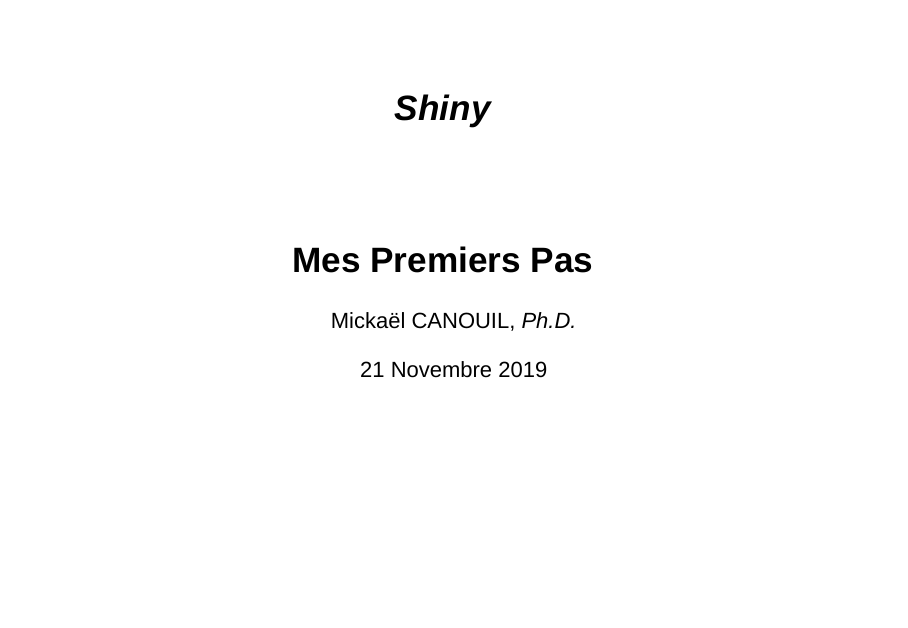
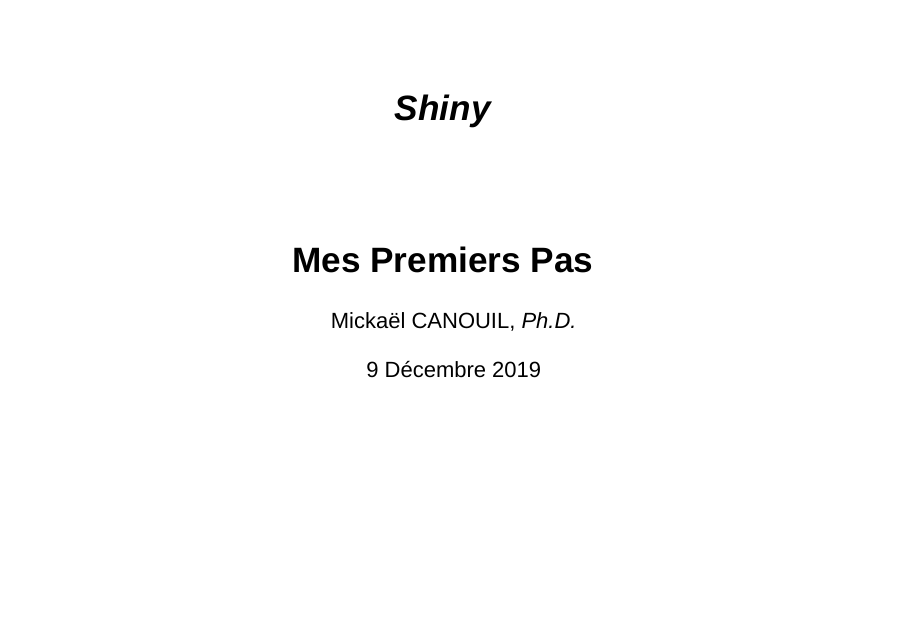
Before and after one commit to mcanouil/rshiny, an R Markdown document (rshiny.Rmd): page 1 of 141. Rendered offline with R 4.5, knitr and Pandoc, with nearby package versions; drawn as Slidy slides in place of the format the file asks for; some code elsewhere in the file could not run offline.

Commit message:
update date

```diff
--- a/rshiny.Rmd
+++ b/rshiny.Rmd
@@ -2,7 +2,7 @@
 title: '<i class="glow">Shiny</i>'
 subtitle: "Mes Premiers Pas"
 author: "Mickaël CANOUIL, *Ph.D.*"
-date: "21 Novembre 2019"
+date: "9 Décembre 2019"
 monofont: "Source Code Pro"
 monofontoptions: "Scale=0.7"
 csl: template/csl/apa.csl
```
